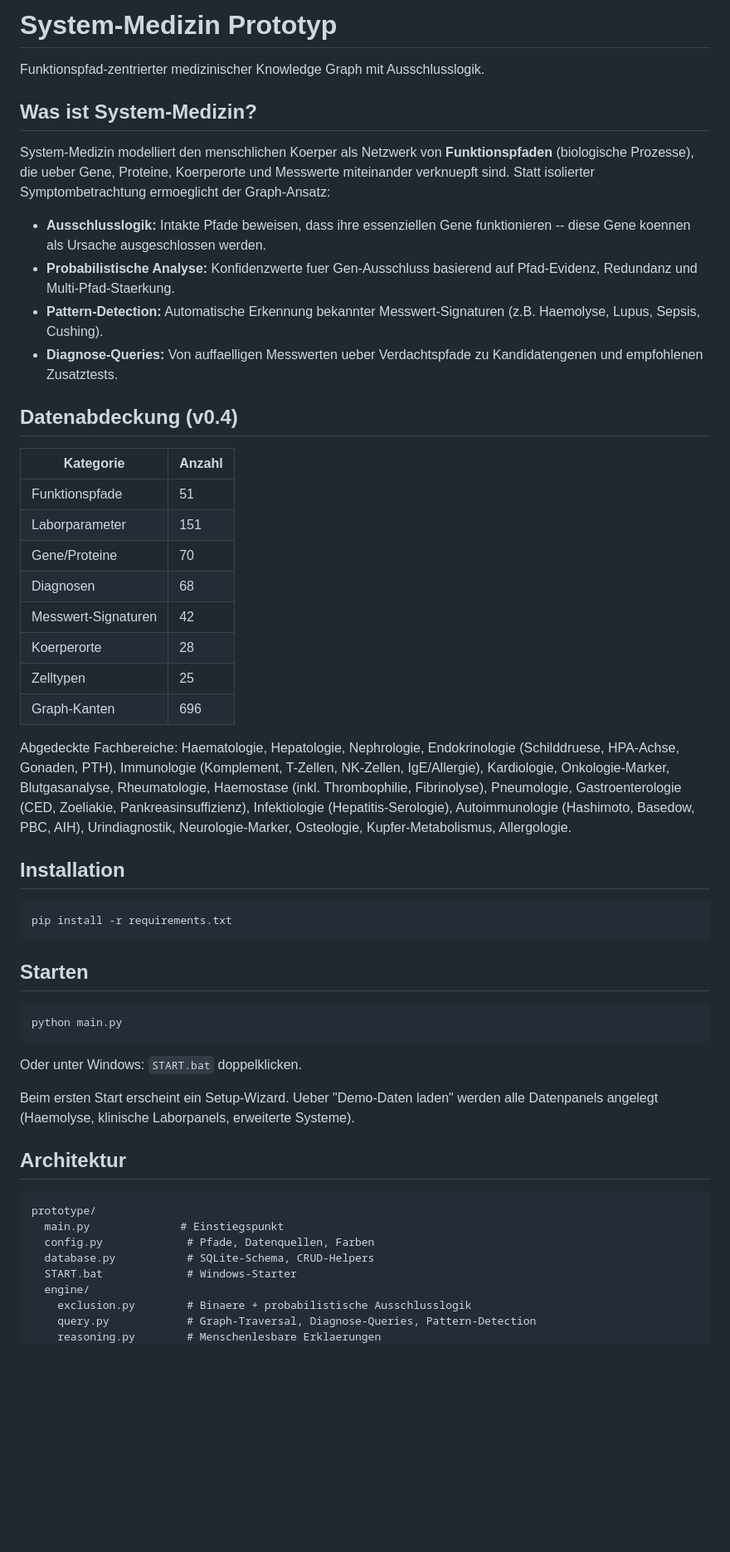
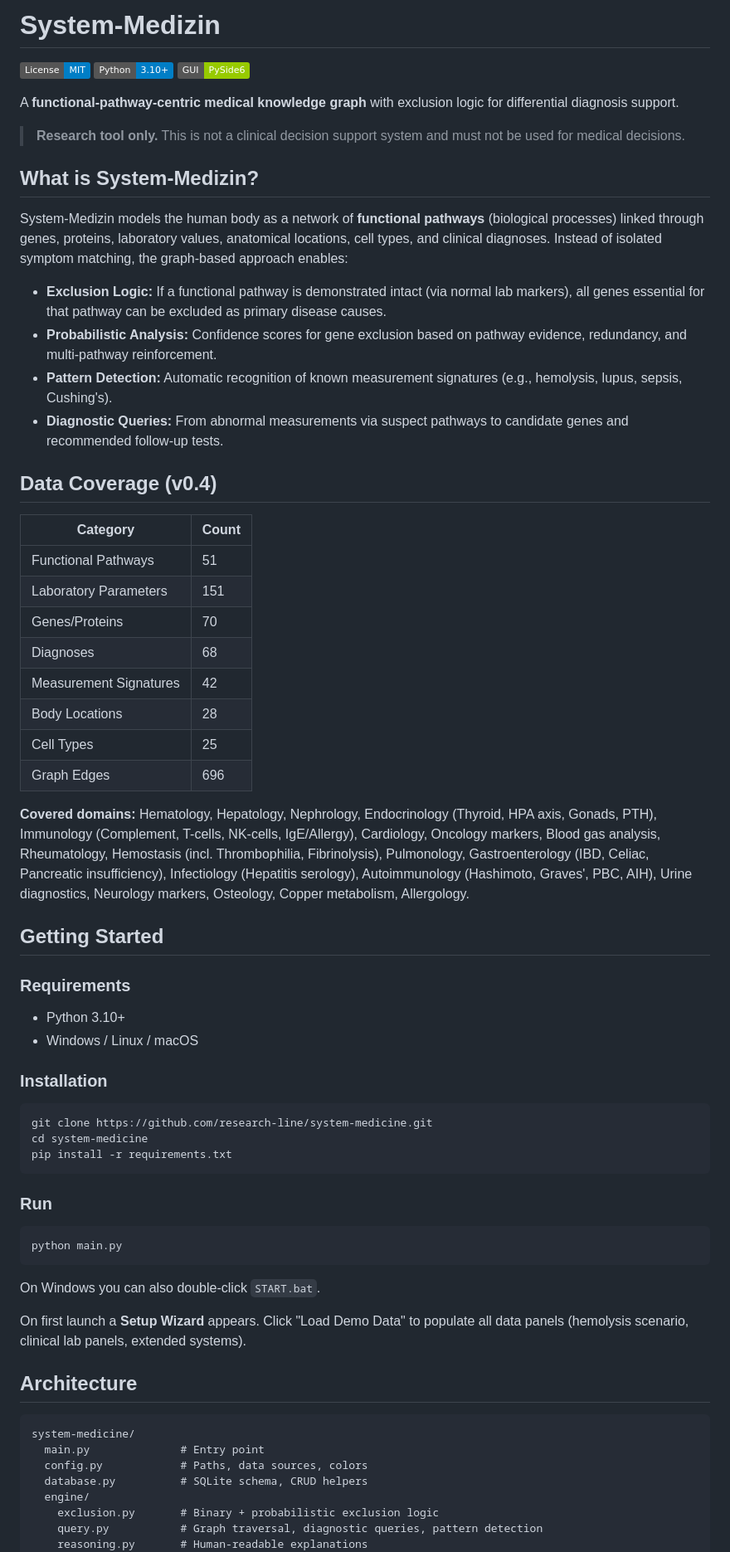
Before and after one commit to research-line/system-medicine, a Markdown page: README.md, the part around one of its changes. Shown at 83% size. GitHub-like rendering; badges without logos; blank space fills up the shorter version.

````diff
--- a/README.md
+++ b/README.md
@@ -1,57 +1,71 @@
-# System-Medizin Prototyp
+# System-Medizin
 
-Funktionspfad-zentrierter medizinischer Knowledge Graph mit Ausschlusslogik.
+[![License: MIT](https://img.shields.io/badge/License-MIT-blue.svg)](LICENSE)
+[![Python 3.10+](https://img.shields.io/badge/Python-3.10%2B-blue.svg)](https://www.python.org/)
+[![PySide6](https://img.shields.io/badge/GUI-PySide6-green.svg)](https://doc.qt.io/qtforpython/)
 
-## Was ist System-Medizin?
+A **functional-pathway-centric medical knowledge graph** with exclusion logic for differential diagnosis support.
 
-System-Medizin modelliert den menschlichen Koerper als Netzwerk von **Funktionspfaden** (biologische Prozesse), die ueber Gene, Proteine, Koerperorte und Messwerte miteinander verknuepft sind. Statt isolierter Symptombetrachtung ermoeglicht der Graph-Ansatz:
+> **Research tool only.** This is not a clinical decision support system and must not be used for medical decisions.
 
-- **Ausschlusslogik:** Intakte Pfade beweisen, dass ihre essenziellen Gene funktionieren -- diese Gene koennen als Ursache ausgeschlossen werden.
-- **Probabilistische Analyse:** Konfidenzwerte fuer Gen-Ausschluss basierend auf Pfad-Evidenz, Redundanz und Multi-Pfad-Staerkung.
-- **Pattern-Detection:** Automatische Erkennung bekannter Messwert-Signaturen (z.B. Haemolyse, Lupus, Sepsis, Cushing).
-- **Diagnose-Queries:** Von auffaelligen Messwerten ueber Verdachtspfade zu Kandidatengenen und empfohlenen Zusatztests.
+## What is System-Medizin?
 
-## Datenabdeckung (v0.4)
+System-Medizin models the human body as a network of **functional pathways** (biological processes) linked through genes, proteins, laboratory values, anatomical locations, cell types, and clinical diagnoses. Instead of isolated symptom matching, the graph-based approach enables:
 
-| Kategorie | Anzahl |
-|-----------|--------|
-| Funktionspfade | 51 |
-| Laborparameter | 151 |
-| Gene/Proteine | 70 |
-| Diagnosen | 68 |
-| Messwert-Signaturen | 42 |
-| Koerperorte | 28 |
-| Zelltypen | 25 |
-| Graph-Kanten | 696 |
+- **Exclusion Logic:** If a functional pathway is demonstrated intact (via normal lab markers), all genes essential for that pathway can be excluded as primary disease causes.
+- **Probabilistic Analysis:** Confidence scores for gene exclusion based on pathway evidence, redundancy, and multi-pathway reinforcement.
+- **Pattern Detection:** Automatic recognition of known measurement signatures (e.g., hemolysis, lupus, sepsis, Cushing's).
+- **Diagnostic Queries:** From abnormal measurements via suspect pathways to candidate genes and recommended follow-up tests.
 
-Abgedeckte Fachbereiche: Haematologie, Hepatologie, Nephrologie, Endokrinologie (Schilddruese, HPA-Achse, Gonaden, PTH), Immunologie (Komplement, T-Zellen, NK-Zellen, IgE/Allergie), Kardiologie, Onkologie-Marker, Blutgasanalyse, Rheumatologie, Haemostase (inkl. Thrombophilie, Fibrinolyse), Pneumologie, Gastroenterologie (CED, Zoeliakie, Pankreasinsuffizienz), Infektiologie (Hepatitis-Serologie), Autoimmunologie (Hashimoto, Basedow, PBC, AIH), Urindiagnostik, Neurologie-Marker, Osteologie, Kupfer-Metabolismus, Allergologie.
+## Data Coverage (v0.4)
 
-## Installation
+| Category | Count |
+|----------|-------|
+| Functional Pathways | 51 |
+| Laboratory Parameters | 151 |
+| Genes/Proteins | 70 |
+| Diagnoses | 68 |
+| Measurement Signatures | 42 |
+| Body Locations | 28 |
+| Cell Types | 25 |
+| Graph Edges | 696 |
+
+**Covered domains:** Hematology, Hepatology, Nephrology, Endocrinology (Thyroid, HPA axis, Gonads, PTH), Immunology (Complement, T-cells, NK-cells, IgE/Allergy), Cardiology, Oncology markers, Blood gas analysis, Rheumatology, Hemostasis (incl. Thrombophilia, Fibrinolysis), Pulmonology, Gastroenterology (IBD, Celiac, Pancreatic insufficiency), Infectiology (Hepatitis serology), Autoimmunology (Hashimoto, Graves', PBC, AIH), Urine diagnostics, Neurology markers, Osteology, Copper metabolism, Allergology.
+
+## Getting Started
+
+### Requirements
+
+- Python 3.10+
+- Windows / Linux / macOS
+
+### Installation
 
 ```bash
+git clone https://github.com/research-line/system-medicine.git
+cd system-medicine
 pip install -r requirements.txt
 ```
 
-## Starten
+### Run
 
 ```bash
 python main.py
 ```
 
-Oder unter Windows: `START.bat` doppelklicken.
+On Windows you can also double-click `START.bat`.
 
-Beim ersten Start erscheint ein Setup-Wizard. Ueber "Demo-Daten laden" werden alle Datenpanels angelegt (Haemolyse, klinische Laborpanels, erweiterte Systeme).
+On first launch a **Setup Wizard** appears. Click "Load Demo Data" to populate all data panels (hemolysis scenario, clinical lab panels, extended systems).
 
-## Architektur
+## Architecture
 
 ```
-prototype/
-  main.py              # Einstiegspunkt
-  config.py             # Pfade, Datenquellen, Farben
-  database.py           # SQLite-Schema, CRUD-Helpers
-  START.bat             # Windows-Starter
+system-medicine/
+  main.py              # Entry point
+  config.py            # Paths, data sources, colors
+  database.py          # SQLite schema, CRUD helpers
   engine/
-    exclusion.py        # Binaere + probabilistische Ausschlusslogik
-    query.py            # Graph-Traversal, Diagnose-Queries, Pattern-Detection
-    reasoning.py        # Menschenlesbare Erklaerungen
+    exclusion.py       # Binary + probabilistic exclusion logic
+    query.py           # Graph traversal, diagnostic queries, pattern detection
+    reasoning.py       # Human-readable explanations
   gui/
````
Also changed, not shown: other parts of README.md (+59 -22 lines).
